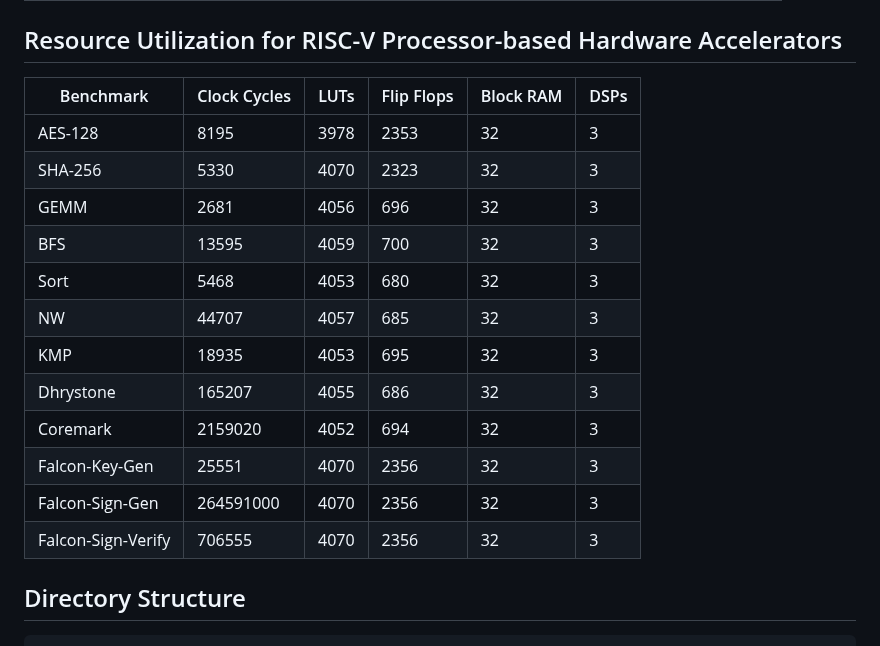
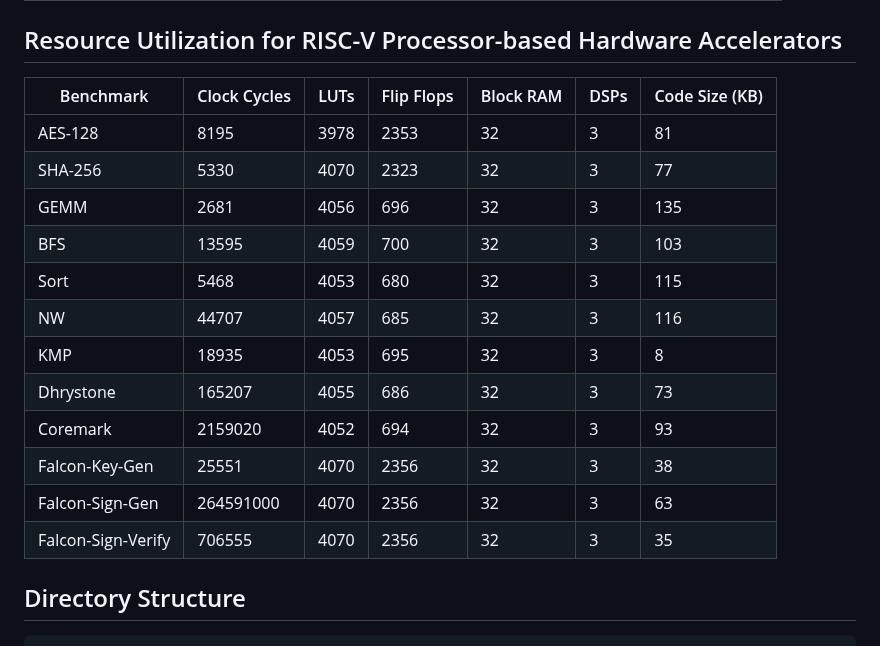
Before and after one commit to aamalik3/Benchmarks, a Markdown page: README.md, the part around the change. Drawn GitHub-style.

Commit message:
Updated Read Me with Code Size Info

````diff
--- a/README.md
+++ b/README.md
@@ -27,20 +27,20 @@ The benchmarks are divided into two main categories
 
 
 ## Resource Utilization for RISC-V Processor-based Hardware Accelerators
-| Benchmark | Clock Cycles | LUTs | Flip Flops | Block RAM | DSPs |
-|-----------|--------------|------|------------|-----------|------|
-| AES-128   | 8195		   | 3978 | 2353	   | 32 	   | 3    |
-| SHA-256   | 5330		   | 4070 | 2323	   | 32 	   | 3    |
-| GEMM      | 2681  	   | 4056 | 696		   | 32 	   | 3    |
-| BFS       | 13595  	   | 4059 | 700		   | 32 	   | 3    |
-| Sort      | 5468   	   | 4053 | 680		   | 32 	   | 3    |
-| NW        | 44707        | 4057 | 685		   | 32 	   | 3    |
-| KMP       | 18935        | 4053 | 695		   | 32 	   | 3    |
-| Dhrystone | 165207       | 4055 | 686		   | 32 	   | 3    |
-| Coremark  | 2159020      | 4052 | 694		   | 32 	   | 3    |
-| Falcon-Key-Gen|25551     | 4070 | 2356	   | 32 	   | 3    |
-| Falcon-Sign-Gen| 264591000  | 4070 | 2356	   | 32 	   | 3    |
-| Falcon-Sign-Verify|706555  | 4070 | 2356	   | 32 	   | 3    |
+| Benchmark | Clock Cycles | LUTs | Flip Flops | Block RAM | DSPs | Code Size (KB)|
+|-----------|--------------|------|------------|-----------|------|---------------|
+| AES-128   | 8195		   | 3978 | 2353	   | 32 	   | 3    |		81	      |
+| SHA-256   | 5330		   | 4070 | 2323	   | 32 	   | 3    |		77	      |
+| GEMM      | 2681  	   | 4056 | 696		   | 32 	   | 3    |		135	      |
+| BFS       | 13595  	   | 4059 | 700		   | 32 	   | 3    |		103	      |
+| Sort      | 5468   	   | 4053 | 680		   | 32 	   | 3    |		115	      |
+| NW        | 44707        | 4057 | 685		   | 32 	   | 3    |		116	      |
+| KMP       | 18935        | 4053 | 695		   | 32 	   | 3    |		8	      |
+| Dhrystone | 165207       | 4055 | 686		   | 32 	   | 3    |		73	      |
+| Coremark  | 2159020      | 4052 | 694		   | 32 	   | 3    |		93	      |
+| Falcon-Key-Gen|25551     | 4070 | 2356	   | 32 	   | 3    |		38	      |
+| Falcon-Sign-Gen| 264591000  | 4070 | 2356	   | 32 	   | 3    |		63	      |
+| Falcon-Sign-Verify|706555  | 4070 | 2356	   | 32 	   | 3    |		35	      |
 
 ## Directory Structure
 ```plaintext
````
